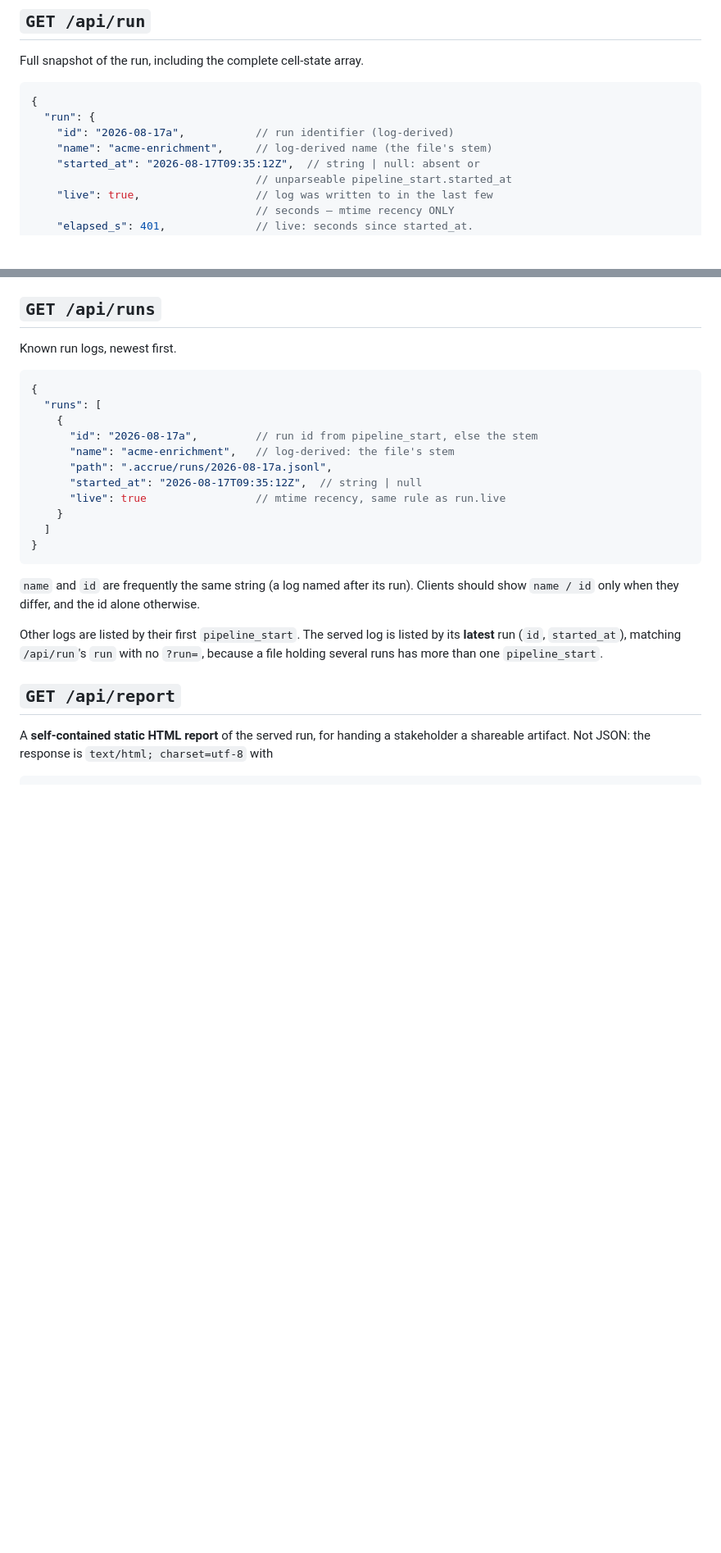
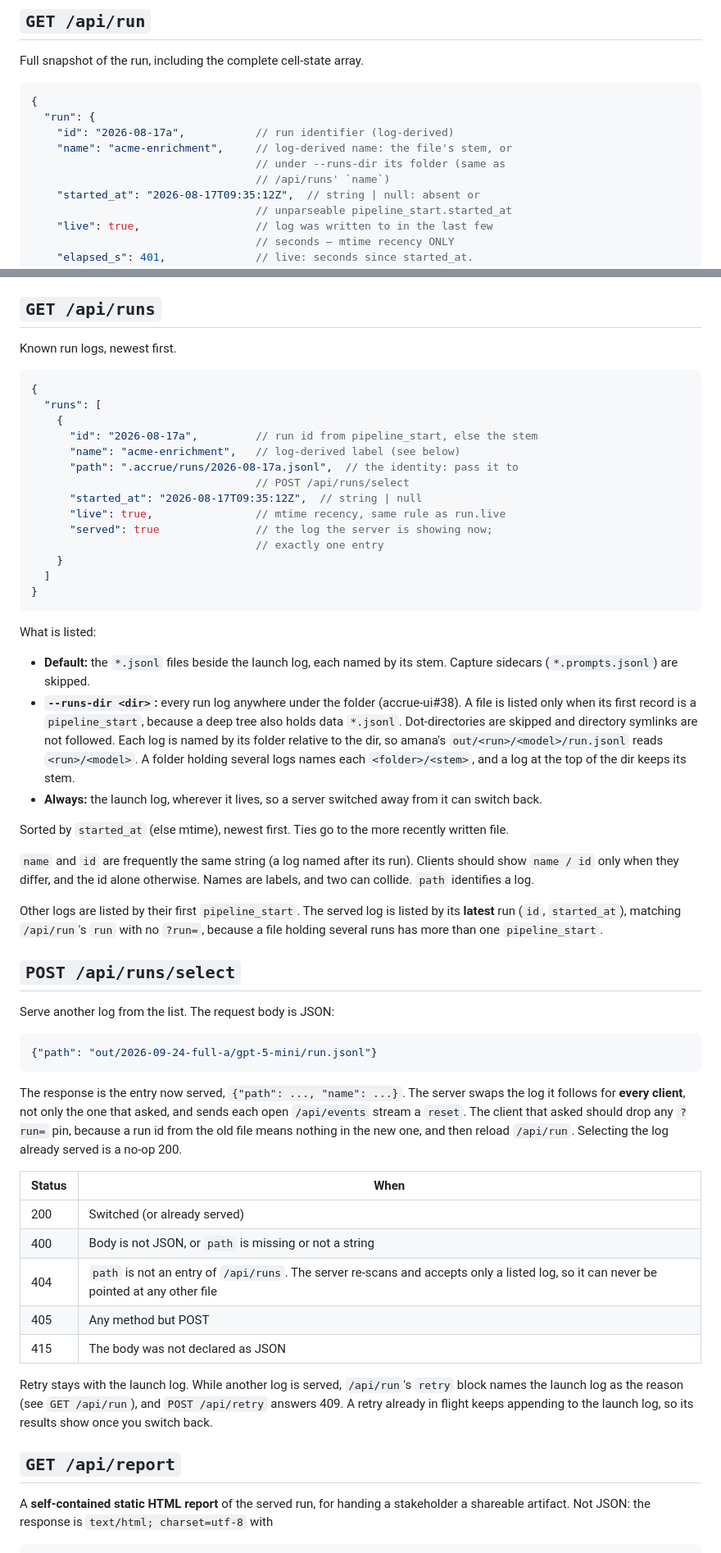
Before and after one commit to matt-house-e/accrue-ui, a Markdown page: docs/api-shapes.md, 2 parts joined by grey strips. Shown at 82% size. Drawn GitHub-style; blank space fills up the shorter version.

Commit message:
docs(runs): document --runs-dir, POST /api/runs/select and log
api-shapes.md covers what /api/runs lists in each mode, the folder
naming rule, the served flag and the new select route with its status
codes. It also covers the snapshot's log block and why clients compare
log.path as well as run.id. CLAUDE.md's routes list and command line
carry --runs-dir and the select route, so the next change to the swap
knows retry stays bound to the launch log. The README shows the
one-run-per-folder launch.

Closes #38

Co-Authored-By: Claude Opus 5.5 <noreply@anthropic.com>

````diff
--- a/docs/api-shapes.md
+++ b/docs/api-shapes.md
@@ -64,7 +64,9 @@ Full snapshot of the run, including the complete cell-state array.
 {
   "run": {
     "id": "2026-08-17a",           // run identifier (log-derived)
-    "name": "acme-enrichment",     // log-derived name (the file's stem)
+    "name": "acme-enrichment",     // log-derived name: the file's stem, or
+                                   // under --runs-dir its folder (same as
+                                   // /api/runs' `name`)
     "started_at": "2026-08-17T09:35:12Z",  // string | null: absent or
                                    // unparseable pipeline_start.started_at
     "live": true,                  // log was written to in the last few
@@ -734,23 +747,72 @@ Known run logs, newest first.
   "runs": [
     {
       "id": "2026-08-17a",         // run id from pipeline_start, else the stem
-      "name": "acme-enrichment",   // log-derived: the file's stem
-      "path": ".accrue/runs/2026-08-17a.jsonl",
+      "name": "acme-enrichment",   // log-derived label (see below)
+      "path": ".accrue/runs/2026-08-17a.jsonl",  // the identity: pass it to
+                                   // POST /api/runs/select
       "started_at": "2026-08-17T09:35:12Z",  // string | null
-      "live": true                 // mtime recency, same rule as run.live
+      "live": true,                // mtime recency, same rule as run.live
+      "served": true               // the log the server is showing now;
+                                   // exactly one entry
     }
   ]
 }
 ```
 
+What is listed:
+
+- **Default:** the `*.jsonl` files beside the launch log, each named by its
+  stem. Capture sidecars (`*.prompts.jsonl`) are skipped.
+- **`--runs-dir <dir>`:** every run log anywhere under the folder
+  (accrue-ui#38). A file is listed only when its first record is a
+  `pipeline_start`, because a deep tree also holds data `*.jsonl`.
+  Dot-directories are skipped and directory symlinks are not followed. Each
+  log is named by its folder relative to the dir, so amana's
+  `out/<run>/<model>/run.jsonl` reads `<run>/<model>`. A folder holding
+  several logs names each `<folder>/<stem>`, and a log at the top of the dir
+  keeps its stem.
+- **Always:** the launch log, wherever it lives, so a server switched away
+  from it can switch back.
+
+Sorted by `started_at` (else mtime), newest first. Ties go to the more
+recently written file.
+
 `name` and `id` are frequently the same string (a log named after its run).
 Clients should show `name / id` only when they differ, and the id alone
-otherwise.
+otherwise. Names are labels, and two can collide. `path` identifies a log.
 
 Other logs are listed by their first `pipeline_start`. The served log is
 listed by its **latest** run (`id`, `started_at`), matching `/api/run`'s
 `run` with no `?run=`, because a file holding several runs has more than one
 `pipeline_start`.
+
+## `POST /api/runs/select`
+
+Serve another log from the list. The request body is JSON:
+
+```json
+{"path": "out/2026-09-24-full-a/gpt-5-mini/run.jsonl"}
+```
+
+The response is the entry now served, `{"path": ..., "name": ...}`. The
+server swaps the log it follows for **every client**, not only the one that
+asked, and sends each open `/api/events` stream a `reset`. The client that
+asked should drop any `?run=` pin, because a run id from the old file means
+nothing in the new one, and then reload `/api/run`. Selecting the log
+already served is a no-op 200.
+
+| Status | When |
+|--------|------|
+| 200 | Switched (or already served) |
+| 400 | Body is not JSON, or `path` is missing or not a string |
+| 404 | `path` is not an entry of `/api/runs`. The server re-scans and accepts only a listed log, so it can never be pointed at any other file |
+| 405 | Any method but POST |
+| 415 | The body was not declared as JSON |
+
+Retry stays with the launch log. While another log is served, `/api/run`'s
+`retry` block names the launch log as the reason (see `GET /api/run`), and
+`POST /api/retry` answers 409. A retry already in flight keeps appending to
+the launch log, so its results show once you switch back.
 
 ## `GET /api/report`
 
````
Also changed, not shown: other parts of docs/api-shapes.md (+11 -0 lines), CLAUDE.md (+10 -2 lines), README.md (+8 -0 lines).
